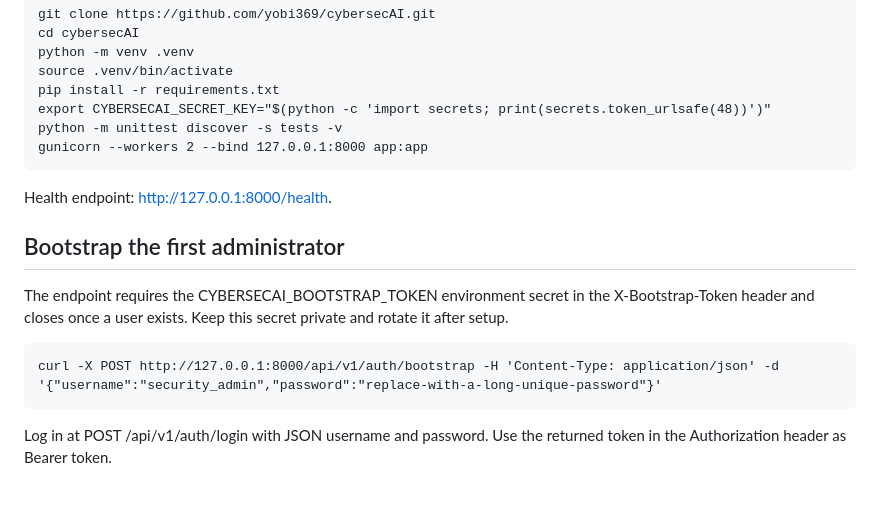
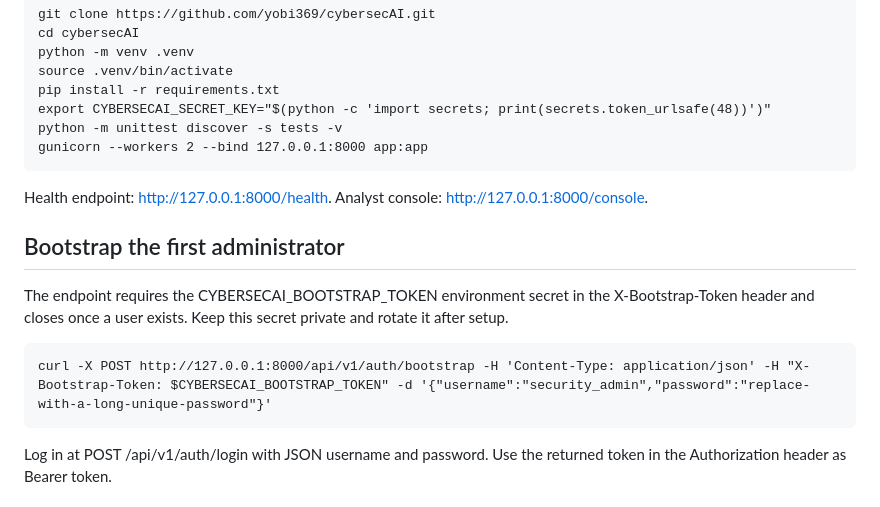
Before and after one commit to yobi369/cybersecAI, a Markdown page: README.md, the part around the change. GitHub-like rendering.

Commit message:
docs: add console access and protected bootstrap instructions

```diff
--- a/README.md
+++ b/README.md
@@ -25,12 +25,12 @@ Requires Python 3.12 or newer.
     python -m unittest discover -s tests -v
     gunicorn --workers 2 --bind 127.0.0.1:8000 app:app
 
-Health endpoint: http://127.0.0.1:8000/health.
+Health endpoint: http://127.0.0.1:8000/health. Analyst console: http://127.0.0.1:8000/console.
 
 ## Bootstrap the first administrator
 The endpoint requires the CYBERSECAI_BOOTSTRAP_TOKEN environment secret in the X-Bootstrap-Token header and closes once a user exists. Keep this secret private and rotate it after setup.
 
-    curl -X POST http://127.0.0.1:8000/api/v1/auth/bootstrap -H 'Content-Type: application/json' -d '{"username":"security_admin","password":"replace-with-a-long-unique-password"}'
+    curl -X POST http://127.0.0.1:8000/api/v1/auth/bootstrap -H 'Content-Type: application/json' -H "X-Bootstrap-Token: $CYBERSECAI_BOOTSTRAP_TOKEN" -d '{"username":"security_admin","password":"replace-with-a-long-unique-password"}'
 
 Log in at POST /api/v1/auth/login with JSON username and password. Use the returned token in the Authorization header as Bearer token.
 
```
